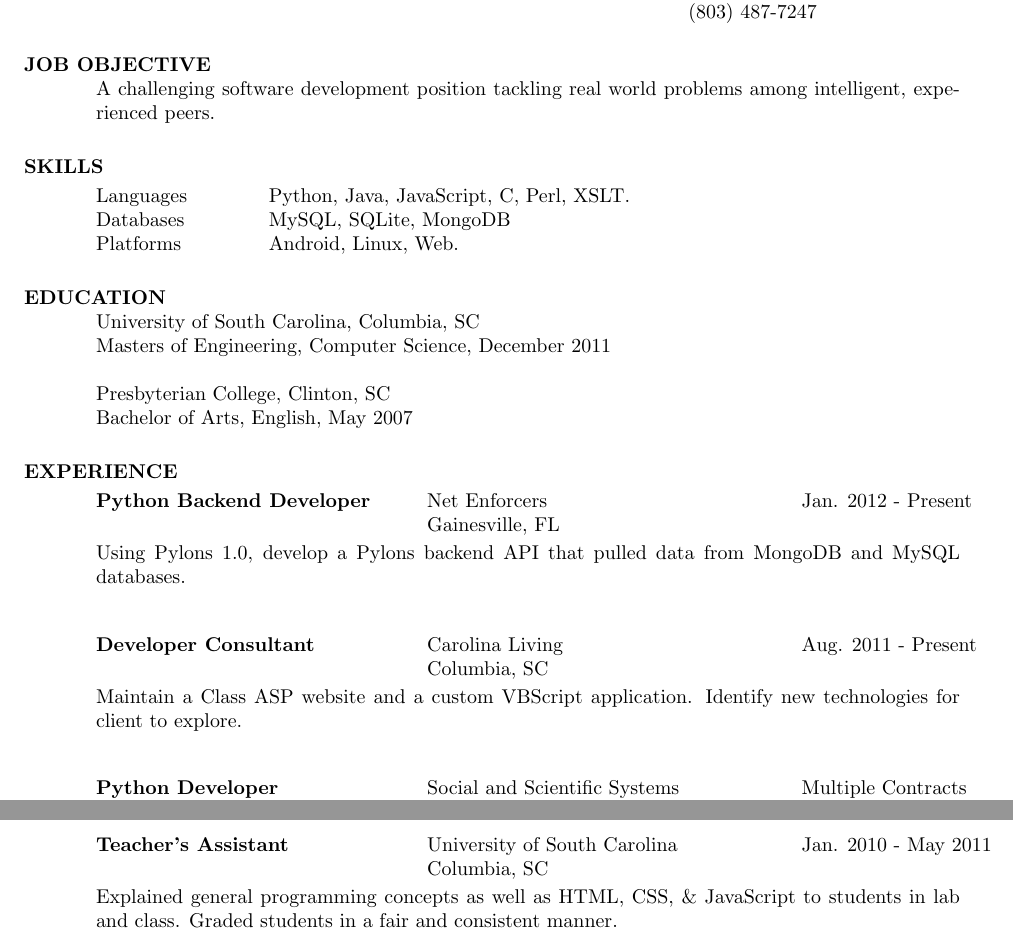
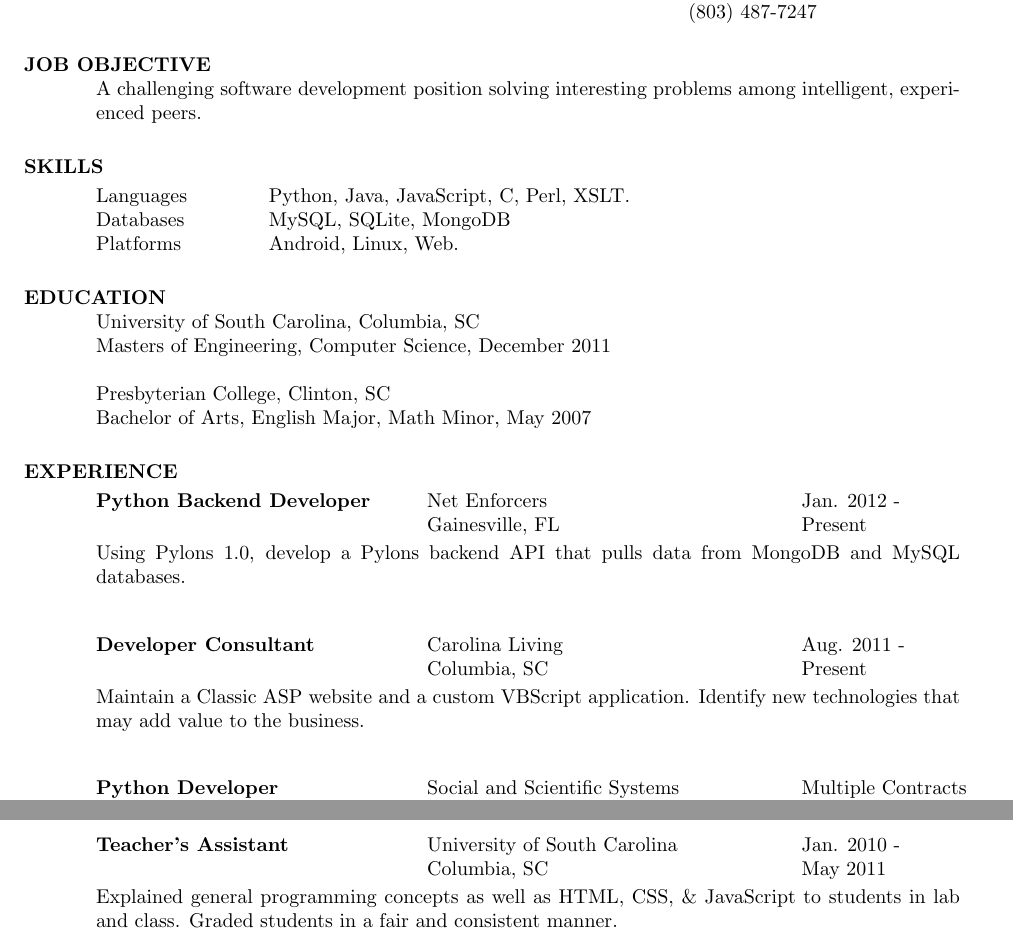
Before and after one commit to oneporter/Resume, a LaTeX CV (RichPorterResume.tex): two parts of pages 1 and 2 of 2, joined at a grey line, cut so that both start at the same text. Compiled offline with pdfLaTeX.

Commit message:
Added more to Resume.  Added PDF

```diff
--- a/RichPorterResume.tex
+++ b/RichPorterResume.tex
@@ -17,7 +17,7 @@
 \begin{resume}
 
 \section{JOB OBJECTIVE}
-    A challenging software development position tackling real world problems among intelligent, experienced peers.
+    A challenging software development position solving interesting problems among intelligent, experienced peers.
 
 \section{SKILLS}
    \vspace{-0.1in}
@@ -33,25 +33,25 @@
     University of South Carolina, Columbia, SC  \\
     Masters of Engineering, Computer Science, December 2011   \\
     \\Presbyterian College, Clinton, SC\\
-    Bachelor of Arts, English, May 2007
+    Bachelor of Arts, English Major, Math Minor, May 2007
 
 
 \section{EXPERIENCE}
    \vspace{-0.1in}
    \begin{tabbing}
    \hspace{2.3in}\= \hspace{2.6in}\= \kill % set up two tab positions
-    {\bf Python Backend Developer} \>Net Enforcers     \>Jan. 2012 - Present\\
-                             \>Gainesville, FL
+    {\bf Python Backend Developer} \>Net Enforcers     \>Jan. 2012 -\\
+                             \>Gainesville, FL\>Present
    \end{tabbing}\vspace{-20pt}      % suppress blank line after tabbing
-   Using Pylons 1.0, develop a Pylons backend API that pulled data from MongoDB and MySQL databases.
+   Using Pylons 1.0, develop a Pylons backend API that pulls data from MongoDB and MySQL databases.
 
    \begin{tabbing}
    \hspace{2.3in}\= \hspace{2.6in}\= \kill % set up two tab positions
-    {\bf Developer Consultant} \>Carolina Living \>Aug. 2011 - Present\\
-                          \>Columbia, SC
+    {\bf Developer Consultant} \>Carolina Living \>Aug. 2011 - \\
+                          \>Columbia, SC\>Present
    \end{tabbing}\vspace{-20pt}
-    Maintain a Class ASP website and a custom VBScript application.  Identify new
-    technologies for client to explore.
+    Maintain a Classic ASP website and a custom VBScript application.  Identify new
+    technologies that may add value to the business.
 
    \begin{tabbing}%
    \hspace{2.3in}\= \hspace{2.6in}\= \kill % set up two tab positions
@@ -81,8 +81,8 @@
 
    \begin{tabbing}%
    \hspace{2.3in}\= \hspace{2.6in}\= \kill % set up two tab positions
-   {\bf Teacher's Assistant}  \>University of South Carolina \> Jan. 2010 - May 2011\\
-                          \>Columbia, SC
+   {\bf Teacher's Assistant}  \>University of South Carolina \> Jan. 2010 - \\
+                          \>Columbia, SC\>May 2011
    \end{tabbing}\vspace{-20pt}
    Explained general programming concepts as well as HTML, CSS, \& JavaScript to students in
    lab and class.  Graded students in a fair and consistent manner.
```
Also changed, not shown: RichPorterResume.pdf (added).
